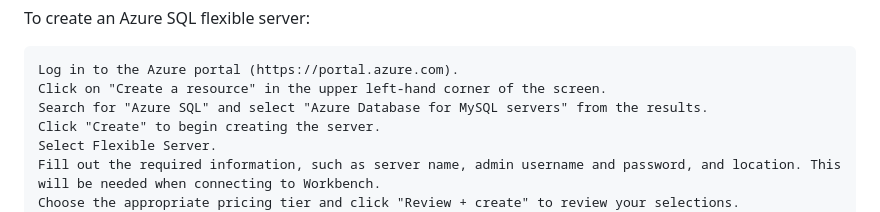
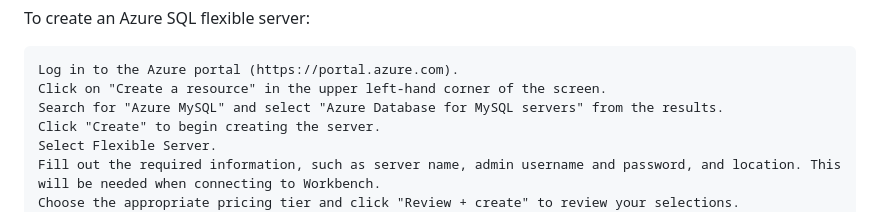
Before and after one commit to mcfixstuff/Point-Of-Sale-Database, a Markdown page: README.md, the part around the change. Drawn GitHub-style.

```diff
--- a/README.md
+++ b/README.md
@@ -37,7 +37,7 @@ To create an Azure SQL flexible server:
 
     Log in to the Azure portal (https://portal.azure.com).
     Click on "Create a resource" in the upper left-hand corner of the screen.
-    Search for "Azure SQL" and select "Azure Database for MySQL servers" from the results.
+    Search for "Azure MySQL" and select "Azure Database for MySQL servers" from the results.
     Click "Create" to begin creating the server.
     Select Flexible Server.
     Fill out the required information, such as server name, admin username and password, and location. This will be needed when connecting to Workbench.
```
